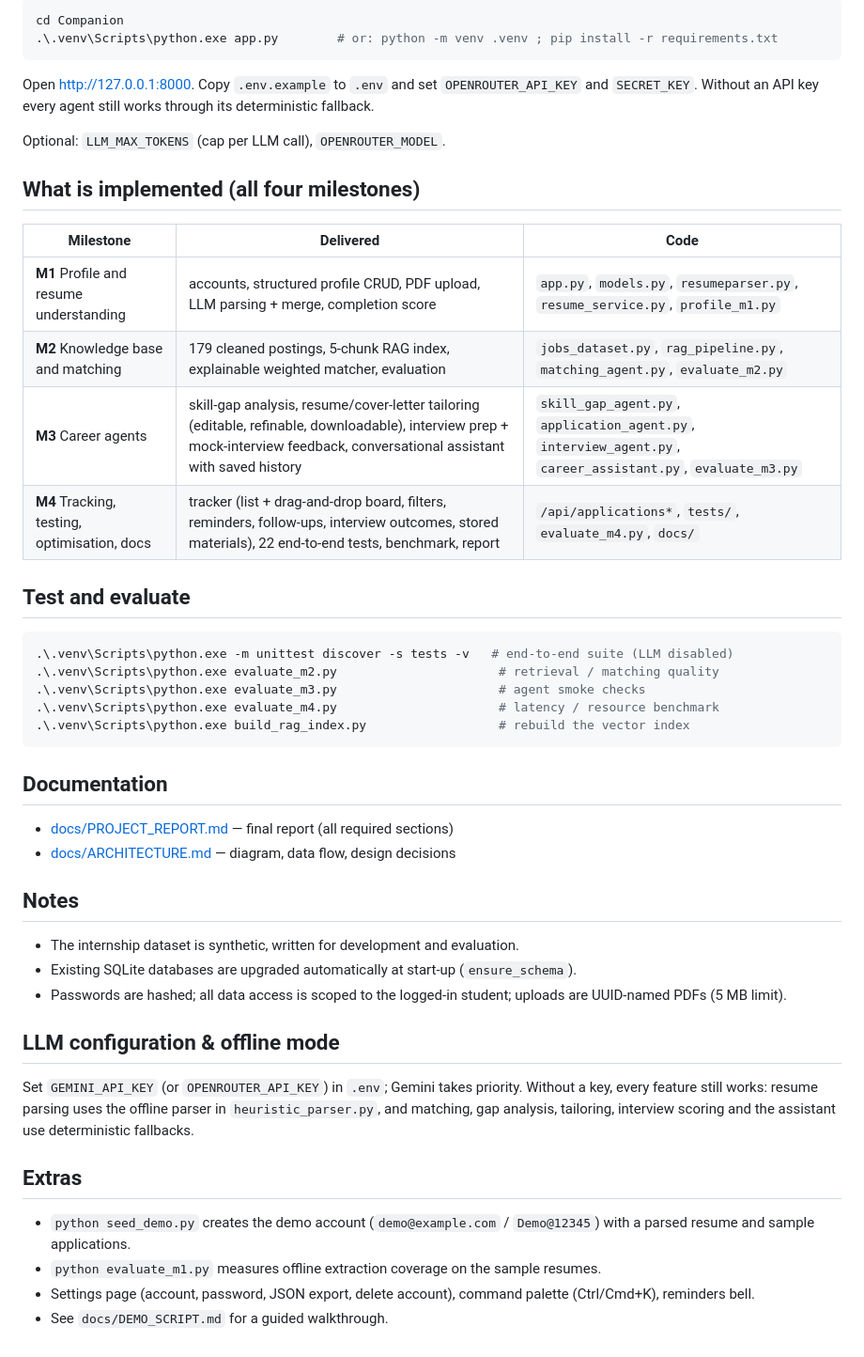
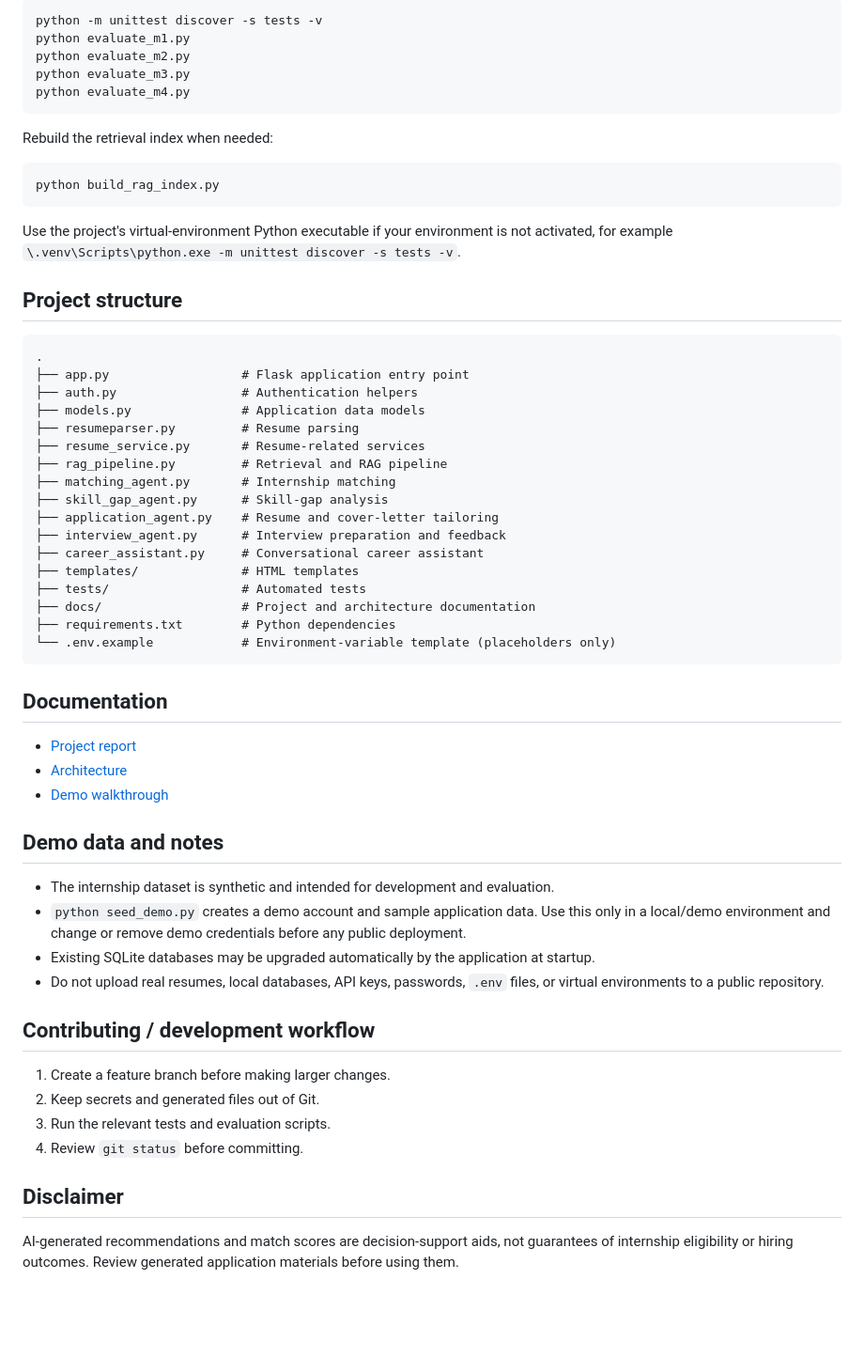
Before and after one commit to joel-garvaziz/AI-Career-Companion, a Markdown page: README.md, the part around one of its changes. Shown at 94% size. GitHub-like rendering; blank space fills up the shorter version.

Commit message:
Update project README

````diff
--- a/README.md
+++ b/README.md
@@ -7,49 +78,62 @@ application, rehearse the interview and track every application to an offer.
 
 ```powershell
-cd Companion
-.\.venv\Scripts\python.exe app.py        # or: python -m venv .venv ; pip install -r requirements.txt
+python -m unittest discover -s tests -v
+python evaluate_m1.py
+python evaluate_m2.py
+python evaluate_m3.py
+python evaluate_m4.py
 ```
 
-Open <http://127.0.0.1:8000>. Copy `.env.example` to `.env` and set `OPENROUTER_API_KEY` and
-`SECRET_KEY`. Without an API key every agent still works through its deterministic fallback.
-
-Optional: `LLM_MAX_TOKENS` (cap per LLM call), `OPENROUTER_MODEL`.
-
-## What is implemented (all four milestones)
-
-| Milestone | Delivered | Code |
-|---|---|---|
-| **M1** Profile and resume understanding | accounts, structured profile CRUD, PDF upload, LLM parsing + merge, completion score | `app.py`, `models.py`, `resumeparser.py`, `resume_service.py`, `profile_m1.py` |
-| **M2** Knowledge base and matching | 179 cleaned postings, 5-chunk RAG index, explainable weighted matcher, evaluation | `jobs_dataset.py`, `rag_pipeline.py`, `matching_agent.py`, `evaluate_m2.py` |
-| **M3** Career agents | skill-gap analysis, resume/cover-letter tailoring (editable, refinable, downloadable), interview prep + mock-interview feedback, conversational assistant with saved history | `skill_gap_agent.py`, `application_agent.py`, `interview_agent.py`, `career_assistant.py`, `evaluate_m3.py` |
-| **M4** Tracking, testing, optimisation, docs | tracker (list + drag-and-drop board, filters, reminders, follow-ups, interview outcomes, stored materials), 22 end-to-end tests, benchmark, report | `/api/applications*`, `tests/`, `evaluate_m4.py`, `docs/` |
-
-## Test and evaluate
+Rebuild the retrieval index when needed:
 
 ```powershell
-.\.venv\Scripts\python.exe -m unittest discover -s tests -v   # end-to-end suite (LLM disabled)
-.\.venv\Scripts\python.exe evaluate_m2.py                      # retrieval / matching quality
-.\.venv\Scripts\python.exe evaluate_m3.py                      # agent smoke checks
-.\.venv\Scripts\python.exe evaluate_m4.py                      # latency / resource benchmark
-.\.venv\Scripts\python.exe build_rag_index.py                  # rebuild the vector index
+python build_rag_index.py
+```
+
+Use the project's virtual-environment Python executable if your environment is not activated, for example `\.venv\Scripts\python.exe -m unittest discover -s tests -v`.
+
+## Project structure
+
+```text
+.
+├── app.py                  # Flask application entry point
+├── auth.py                 # Authentication helpers
+├── models.py               # Application data models
+├── resumeparser.py         # Resume parsing
+├── resume_service.py       # Resume-related services
+├── rag_pipeline.py         # Retrieval and RAG pipeline
+├── matching_agent.py       # Internship matching
+├── skill_gap_agent.py      # Skill-gap analysis
+├── application_agent.py    # Resume and cover-letter tailoring
+├── interview_agent.py      # Interview preparation and feedback
+├── career_assistant.py     # Conversational career assistant
+├── templates/              # HTML templates
+├── tests/                  # Automated tests
+├── docs/                   # Project and architecture documentation
+├── requirements.txt        # Python dependencies
+└── .env.example            # Environment-variable template (placeholders only)
 ```
 
 ## Documentation
 
-- [docs/PROJECT_REPORT.md](docs/PROJECT_REPORT.md) — final report (all required sections)
-- [docs/ARCHITECTURE.md](docs/ARCHITECTURE.md) — diagram, data flow, design decisions
+- [Project report](docs/PROJECT_REPORT.md)
+- [Architecture](docs/ARCHITECTURE.md)
+- [Demo walkthrough](docs/DEMO_SCRIPT.md)
 
-## Notes
+## Demo data and notes
 
-- The internship dataset is synthetic, written for development and evaluation.
-- Existing SQLite databases are upgraded automatically at start-up (`ensure_schema`).
-- Passwords are hashed; all data access is scoped to the logged-in student; uploads are UUID-named PDFs (5 MB limit).
+- The internship dataset is synthetic and intended for development and evaluation.
+- `python seed_demo.py` creates a demo account and sample application data. Use this only in a local/demo environment and change or remove demo credentials before any public deployment.
+- Existing SQLite databases may be upgraded automatically by the application at startup.
+- Do not upload real resumes, local databases, API keys, passwords, `.env` files, or virtual environments to a public repository.
 
-## LLM configuration & offline mode
-Set `GEMINI_API_KEY` (or `OPENROUTER_API_KEY`) in `.env`; Gemini takes priority. Without a key, every feature still works: resume parsing uses the offline parser in `heuristic_parser.py`, and matching, gap analysis, tailoring, interview scoring and the assistant use deterministic fallbacks.
+## Contributing / development workflow
 
-## Extras
-- `python seed_demo.py` creates the demo account (`demo@example.com` / `Demo@12345`) with a parsed resume and sample applications.
-- `python evaluate_m1.py` measures offline extraction coverage on the sample resumes.
-- Settings page (account, password, JSON export, delete account), command palette (Ctrl/Cmd+K), reminders bell.
-- See `docs/DEMO_SCRIPT.md` for a guided walkthrough.
+1. Create a feature branch before making larger changes.
+2. Keep secrets and generated files out of Git.
+3. Run the relevant tests and evaluation scripts.
+4. Review `git status` before committing.
+
+## Disclaimer
+
+AI-generated recommendations and match scores are decision-support aids, not guarantees of internship eligibility or hiring outcomes. Review generated application materials before using them.
````
Also changed, not shown: other parts of README.md (+74 -3 lines).
